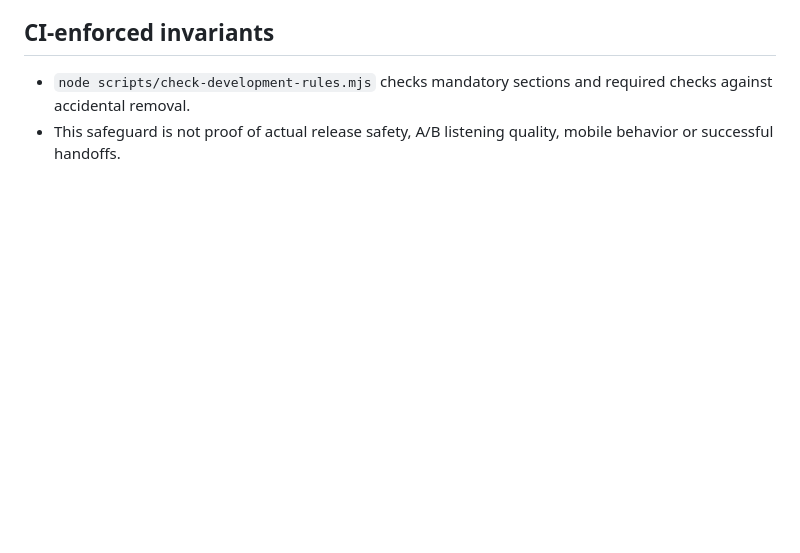
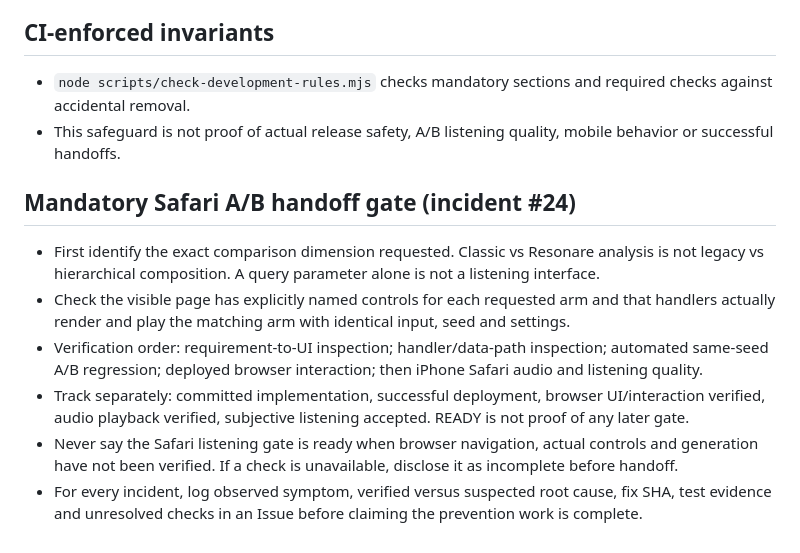
Before and after one commit to al1ce4869999999-ux/plotune, a Markdown page: DEVELOPMENT_RULES.md, the part around the change. GitHub-like rendering; blank space fills up the shorter version.

Commit message:
docs: enforce Safari A/B handoff verification after issue 24

```diff
--- a/DEVELOPMENT_RULES.md
+++ b/DEVELOPMENT_RULES.md
@@ -48,3 +48,11 @@ This is the repository-side development policy for plotune. It follows the execu
 ## CI-enforced invariants
 - `node scripts/check-development-rules.mjs` checks mandatory sections and required checks against accidental removal.
 - This safeguard is not proof of actual release safety, A/B listening quality, mobile behavior or successful handoffs.
+
+## Mandatory Safari A/B handoff gate (incident #24)
+- First identify the exact comparison dimension requested. Classic vs Resonare analysis is not legacy vs hierarchical composition. A query parameter alone is not a listening interface.
+- Check the visible page has explicitly named controls for each requested arm and that handlers actually render and play the matching arm with identical input, seed and settings.
+- Verification order: requirement-to-UI inspection; handler/data-path inspection; automated same-seed A/B regression; deployed browser interaction; then iPhone Safari audio and listening quality.
+- Track separately: committed implementation, successful deployment, browser UI/interaction verified, audio playback verified, subjective listening accepted. READY is not proof of any later gate.
+- Never say the Safari listening gate is ready when browser navigation, actual controls and generation have not been verified. If a check is unavailable, disclose it as incomplete before handoff.
+- For every incident, log observed symptom, verified versus suspected root cause, fix SHA, test evidence and unresolved checks in an Issue before claiming the prevention work is complete.
```
